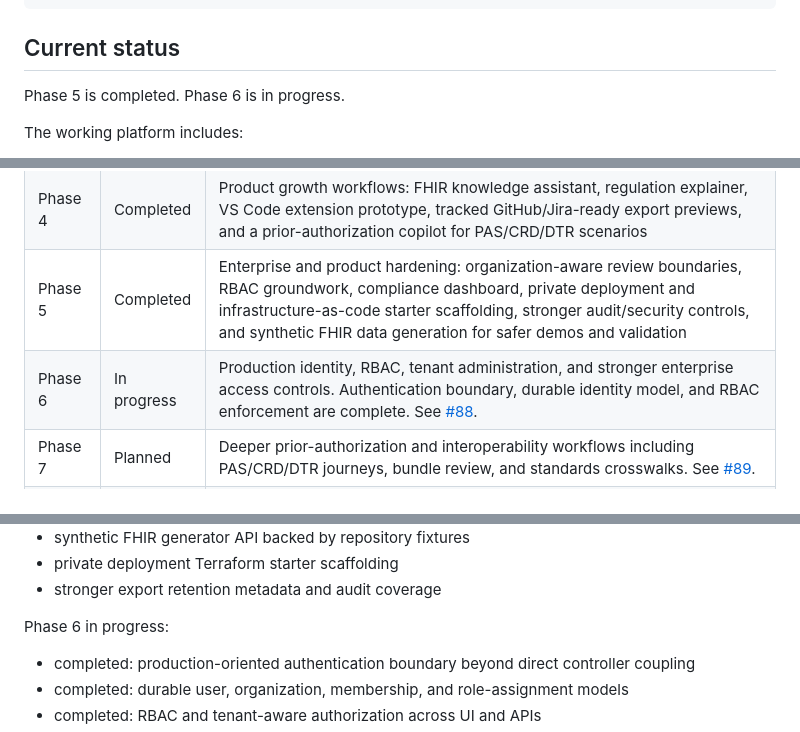
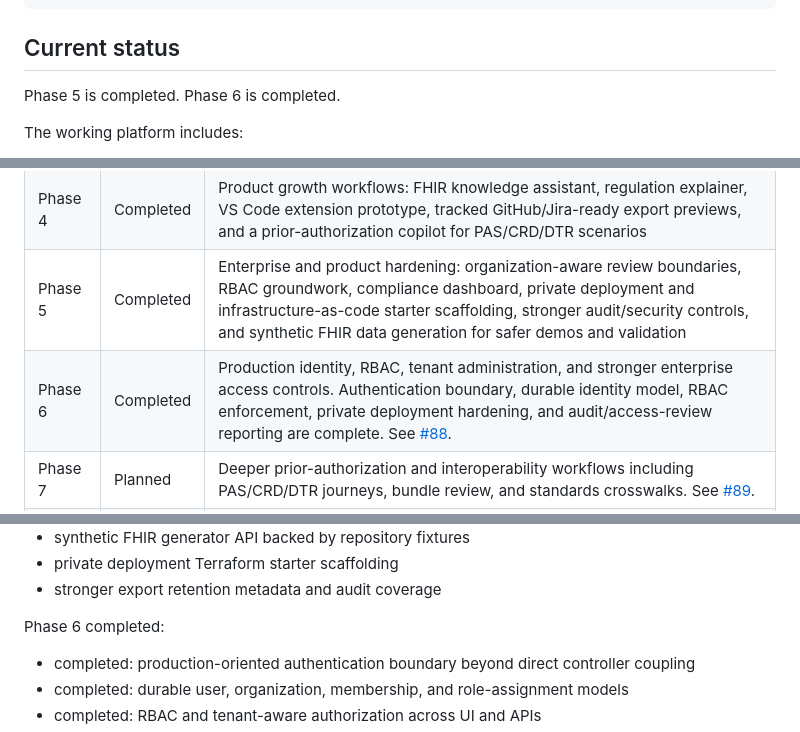
Before and after one commit to venkata-ramana/HealthForge, a Markdown page: README.md, 3 parts joined by grey strips. Drawn GitHub-style.

Commit message:
Mark Phase 6 as completed

```diff
--- a/README.md
+++ b/README.md
@@ -56,7 +56,7 @@ mvn spring-boot:run
 
 ## Current status
 
-Phase 5 is completed. Phase 6 is in progress.
+Phase 5 is completed. Phase 6 is completed.
 
 The working platform includes:
 
@@ -354,7 +354,7 @@ HealthForge is being built in deliberate phases so the platform stays reviewable
 | Phase 3 | Completed | Standards-aware engineering workflows: pinned FHIR validation catalog, standards artifact registry, synthetic FHIR fixtures, approved work-item export, architecture review assistant, client-facing API surface, and guarded example-only code generation |
 | Phase 4 | Completed | Product growth workflows: FHIR knowledge assistant, regulation explainer, VS Code extension prototype, tracked GitHub/Jira-ready export previews, and a prior-authorization copilot for PAS/CRD/DTR scenarios |
 | Phase 5 | Completed | Enterprise and product hardening: organization-aware review boundaries, RBAC groundwork, compliance dashboard, private deployment and infrastructure-as-code starter scaffolding, stronger audit/security controls, and synthetic FHIR data generation for safer demos and validation |
-| Phase 6 | In progress | Production identity, RBAC, tenant administration, and stronger enterprise access controls. Authentication boundary, durable identity model, and RBAC enforcement are complete. See [#88](https://github.com/venkata-ramana/HealthForge/issues/88). |
+| Phase 6 | Completed | Production identity, RBAC, tenant administration, and stronger enterprise access controls. Authentication boundary, durable identity model, RBAC enforcement, private deployment hardening, and audit/access-review reporting are complete. See [#88](https://github.com/venkata-ramana/HealthForge/issues/88). |
 | Phase 7 | Planned | Deeper prior-authorization and interoperability workflows including PAS/CRD/DTR journeys, bundle review, and standards crosswalks. See [#89](https://github.com/venkata-ramana/HealthForge/issues/89). |
 | Phase 8 | Planned | Enterprise integrations and delivery automation including governed writeback, collaboration notifications, and webhooks. See [#90](https://github.com/venkata-ramana/HealthForge/issues/90). |
 | Phase 9 | Planned | Trust, evaluation, and governance at scale with dashboards, regression visibility, and policy reporting. See [#91](https://github.com/venkata-ramana/HealthForge/issues/91). |
@@ -414,7 +414,7 @@ Phase 5 completed:
 - private deployment Terraform starter scaffolding
 - stronger export retention metadata and audit coverage
 
-Phase 6 in progress:
+Phase 6 completed:
 
 - completed: production-oriented authentication boundary beyond direct controller coupling
 - completed: durable user, organization, membership, and role-assignment models
```
